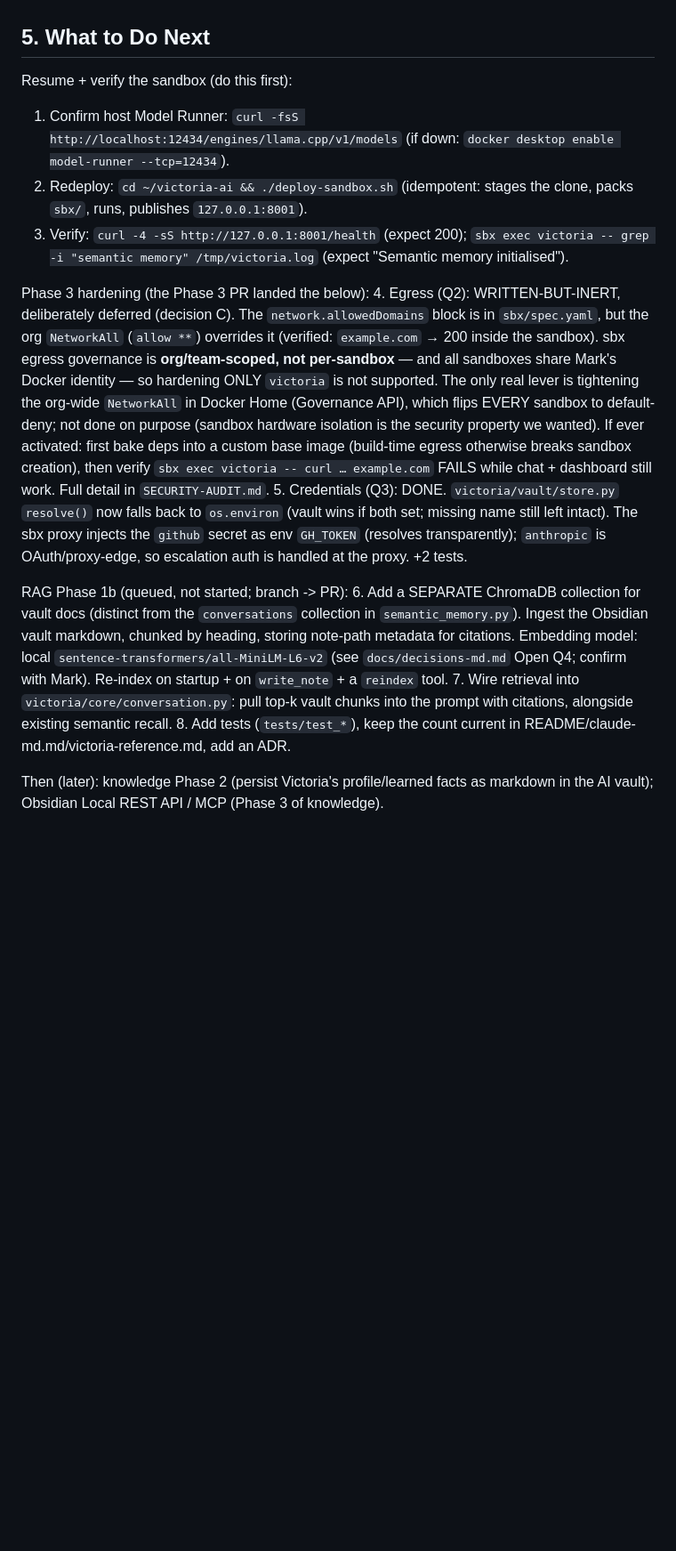
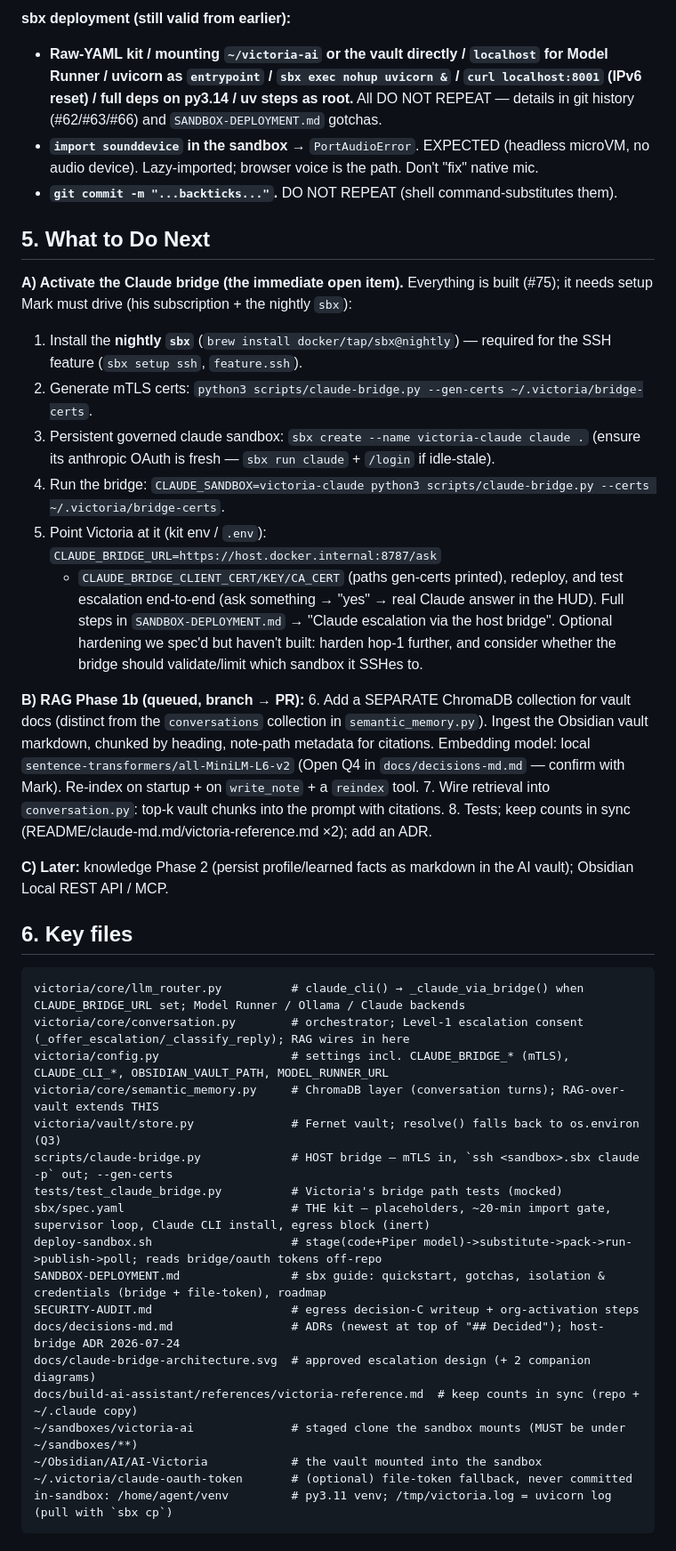
Before and after one commit to mmaxwell00/victoria-ai, a Markdown page: plans/HANDOFF.md, the part around one of its changes. Shown at 89% size. GitHub-like rendering; blank space fills up the shorter version.

````diff
--- a/plans/HANDOFF.md
+++ b/plans/HANDOFF.md
@@ -143,32 +145,60 @@ Active fs-mount allow rules: `~/sandboxes/**` and `~/Obsidian/**` (both required
+**sbx deployment (still valid from earlier):**
+- **Raw-YAML kit / mounting `~/victoria-ai` or the vault directly / `localhost` for Model
+  Runner / uvicorn as `entrypoint` / `sbx exec nohup uvicorn &` / `curl localhost:8001`
+  (IPv6 reset) / full deps on py3.14 / uv steps as root.** All DO NOT REPEAT — details in
+  git history (#62/#63/#66) and `SANDBOX-DEPLOYMENT.md` gotchas.
+- **`import sounddevice` in the sandbox** → `PortAudioError`. EXPECTED (headless microVM,
+  no audio device). Lazy-imported; browser voice is the path. Don't "fix" native mic.
+- **`git commit -m "...backticks..."`.** DO NOT REPEAT (shell command-substitutes them).
 
 ## 5. What to Do Next
 
-Resume + verify the sandbox (do this first):
-1. Confirm host Model Runner: `curl -fsS http://localhost:12434/engines/llama.cpp/v1/models` (if down: `docker desktop enable model-runner --tcp=12434`).
-2. Redeploy: `cd ~/victoria-ai && ./deploy-sandbox.sh` (idempotent: stages the clone, packs `sbx/`, runs, publishes `127.0.0.1:8001`).
-3. Verify: `curl -4 -sS http://127.0.0.1:8001/health` (expect 200); `sbx exec victoria -- grep -i "semantic memory" /tmp/victoria.log` (expect "Semantic memory initialised").
+**A) Activate the Claude bridge (the immediate open item).** Everything is built (#75);
+it needs setup Mark must drive (his subscription + the nightly `sbx`):
+1. Install the **nightly `sbx`** (`brew install docker/tap/sbx@nightly`) — required for
+   the SSH feature (`sbx setup ssh`, `feature.ssh`).
+2. Generate mTLS certs: `python3 scripts/claude-bridge.py --gen-certs ~/.victoria/bridge-certs`.
+3. Persistent governed claude sandbox: `sbx create --name victoria-claude claude .`
+   (ensure its anthropic OAuth is fresh — `sbx run claude` + `/login` if idle-stale).
+4. Run the bridge: `CLAUDE_SANDBOX=victoria-claude python3 scripts/claude-bridge.py --certs ~/.victoria/bridge-certs`.
+5. Point Victoria at it (kit env / `.env`): `CLAUDE_BRIDGE_URL=https://host.docker.internal:8787/ask`
+   + `CLAUDE_BRIDGE_CLIENT_CERT/KEY/CA_CERT` (paths gen-certs printed), redeploy, and test
+   escalation end-to-end (ask something → "yes" → real Claude answer in the HUD).
+   Full steps in `SANDBOX-DEPLOYMENT.md` → "Claude escalation via the host bridge".
+   Optional hardening we spec'd but haven't built: harden hop-1 further, and consider
+   whether the bridge should validate/limit which sandbox it SSHes to.
 
-Phase 3 hardening (the Phase 3 PR landed the below):
-4. Egress (Q2): WRITTEN-BUT-INERT, deliberately deferred (decision C). The
-   `network.allowedDomains` block is in `sbx/spec.yaml`, but the org `NetworkAll`
-   (`allow **`) overrides it (verified: `example.com` → 200 inside the sandbox).
-   sbx egress governance is **org/team-scoped, not per-sandbox** — and all
-   sandboxes share Mark's Docker identity — so hardening ONLY `victoria` is not
-   supported. The only real lever is tightening the org-wide `NetworkAll` in Docker
-   Home (Governance API), which flips EVERY sandbox to default-deny; not done on
-   purpose (sandbox hardware isolation is the security property we wanted). If ever
-   activated: first bake deps into a custom base image (build-time egress otherwise
-   breaks sandbox creation), then verify `sbx exec victoria -- curl … example.com`
-   FAILS while chat + dashboard still work. Full detail in `SECURITY-AUDIT.md`.
-5. Credentials (Q3): DONE. `victoria/vault/store.py` `resolve()` now falls back to
-   `os.environ` (vault wins if both set; missing name still left intact). The sbx
-   proxy injects the `github` secret as env `GH_TOKEN` (resolves transparently);
-   `anthropic` is OAuth/proxy-edge, so escalation auth is handled at the proxy.
-   +2 tests.
+**B) RAG Phase 1b (queued, branch → PR):**
+6. Add a SEPARATE ChromaDB collection for vault docs (distinct from the `conversations`
+   collection in `semantic_memory.py`). Ingest the Obsidian vault markdown, chunked by
+   heading, note-path metadata for citations. Embedding model: local
+   `sentence-transformers/all-MiniLM-L6-v2` (Open Q4 in `docs/decisions-md.md` — confirm
+   with Mark). Re-index on startup + on `write_note` + a `reindex` tool.
+7. Wire retrieval into `conversation.py`: top-k vault chunks into the prompt with citations.
+8. Tests; keep counts in sync (README/claude-md.md/victoria-reference.md ×2); add an ADR.
 
-RAG Phase 1b (queued, not started; branch -> PR):
-6. Add a SEPARATE ChromaDB collection for vault docs (distinct from the `conversations` collection in `semantic_memory.py`). Ingest the Obsidian vault markdown, chunked by heading, storing note-path metadata for citations. Embedding model: local `sentence-transformers/all-MiniLM-L6-v2` (see `docs/decisions-md.md` Open Q4; confirm with Mark). Re-index on startup + on `write_note` + a `reindex` tool.
-7. Wire retrieval into `victoria/core/conversation.py`: pull top-k vault chunks into the prompt with citations, alongside existing semantic recall.
-8. Add tests (`tests/test_*`), keep the count current in README/claude-md.md/victoria-reference.md, add an ADR.
+**C) Later:** knowledge Phase 2 (persist profile/learned facts as markdown in the AI
+vault); Obsidian Local REST API / MCP.
 
-Then (later): knowledge Phase 2 (persist Victoria's profile/learned facts as markdown in the AI vault); Obsidian Local REST API / MCP (Phase 3 of knowledge).
+## 6. Key files
+
+```
+victoria/core/llm_router.py          # claude_cli() → _claude_via_bridge() when CLAUDE_BRIDGE_URL set; Model Runner / Ollama / Claude backends
+victoria/core/conversation.py        # orchestrator; Level-1 escalation consent (_offer_escalation/_classify_reply); RAG wires in here
+victoria/config.py                   # settings incl. CLAUDE_BRIDGE_* (mTLS), CLAUDE_CLI_*, OBSIDIAN_VAULT_PATH, MODEL_RUNNER_URL
+victoria/core/semantic_memory.py     # ChromaDB layer (conversation turns); RAG-over-vault extends THIS
+victoria/vault/store.py              # Fernet vault; resolve() falls back to os.environ (Q3)
+scripts/claude-bridge.py             # HOST bridge — mTLS in, `ssh <sandbox>.sbx claude -p` out; --gen-certs
+tests/test_claude_bridge.py          # Victoria's bridge path tests (mocked)
+sbx/spec.yaml                        # THE kit — placeholders, ~20-min import gate, supervisor loop, Claude CLI install, egress block (inert)
+deploy-sandbox.sh                    # stage(code+Piper model)->substitute->pack->run->publish->poll; reads bridge/oauth tokens off-repo
+SANDBOX-DEPLOYMENT.md                # sbx guide: quickstart, gotchas, isolation & credentials (bridge + file-token), roadmap
+SECURITY-AUDIT.md                    # egress decision-C writeup + org-activation steps
+docs/decisions-md.md                 # ADRs (newest at top of "## Decided"); host-bridge ADR 2026-07-24
+docs/claude-bridge-architecture.svg  # approved escalation design (+ 2 companion diagrams)
+docs/build-ai-assistant/references/victoria-reference.md  # keep counts in sync (repo + ~/.claude copy)
+~/sandboxes/victoria-ai              # staged clone the sandbox mounts (MUST be under ~/sandboxes/**)
+~/Obsidian/AI/AI-Victoria            # the vault mounted into the sandbox
+~/.victoria/claude-oauth-token       # (optional) file-token fallback, never committed
+in-sandbox: /home/agent/venv         # py3.11 venv; /tmp/victoria.log = uvicorn log (pull with `sbx cp`)
+```
````
Also changed, not shown: other parts of plans/HANDOFF.md (+122 -120 lines).
